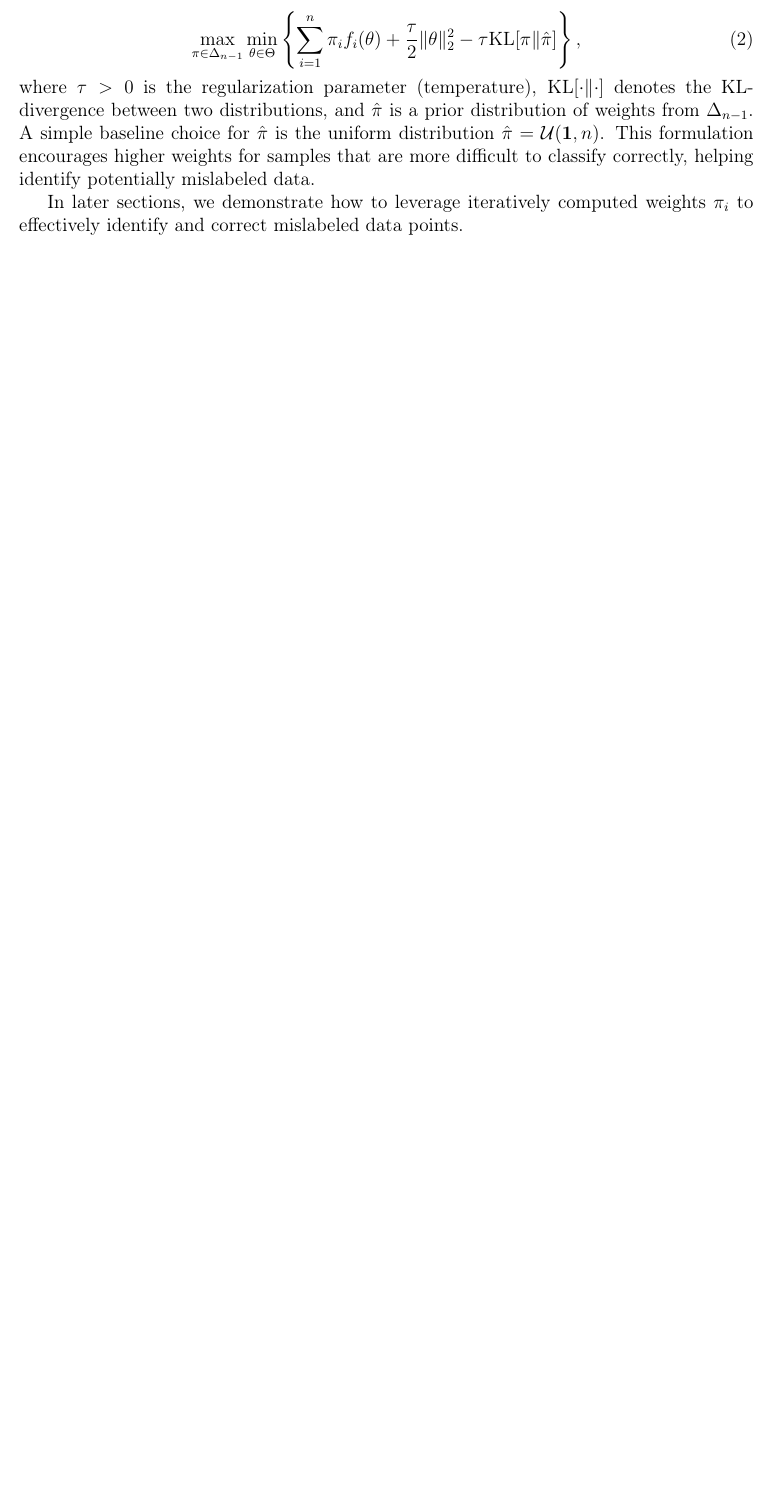
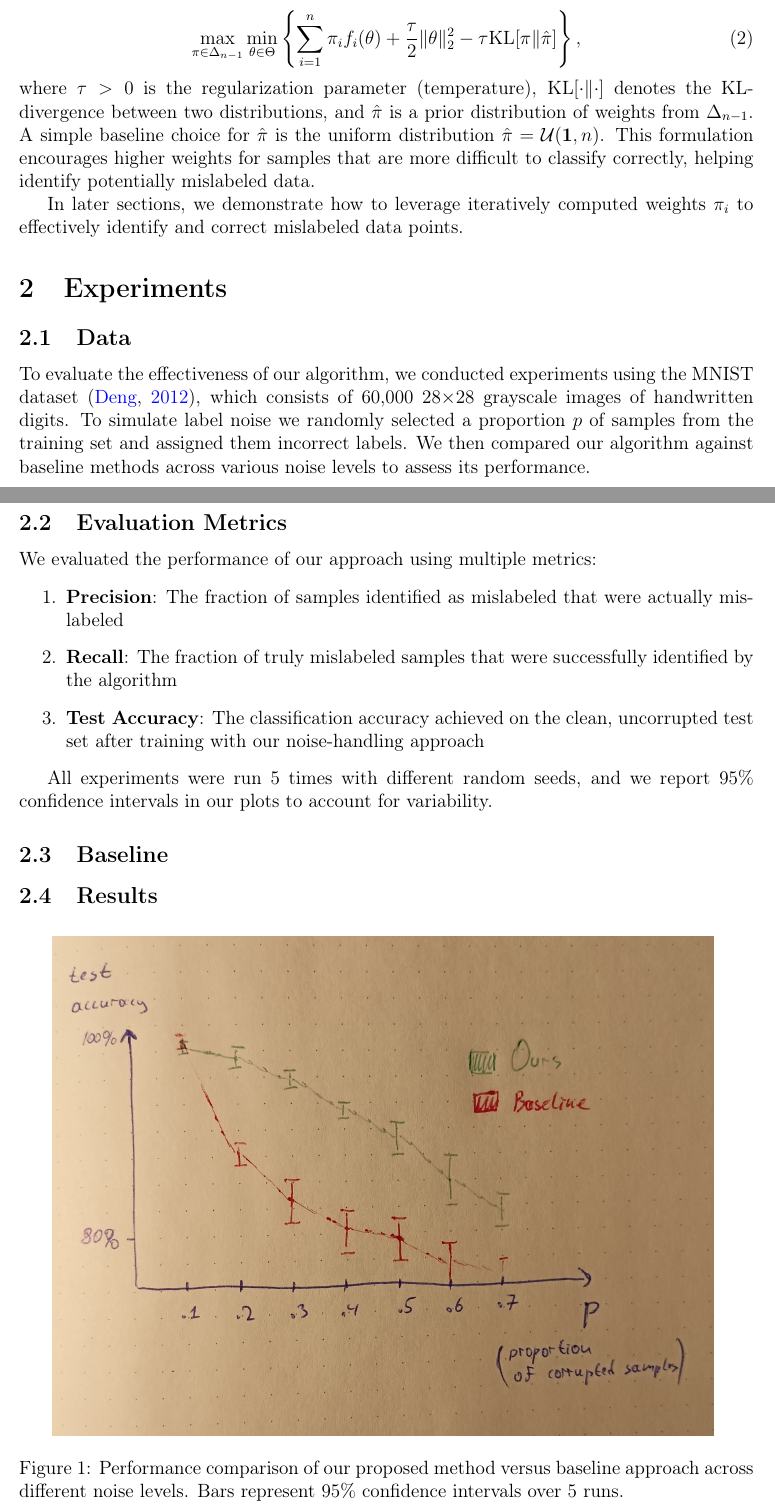
Before and after one commit to Kirill2187/2025-Project-175, a LaTeX paper (docs/Pupkov2025LabelCorrection.tex): part of page 2 of 2 before the commit and two parts of pages 2 and 3 of 4 after it, the two joined at a grey line, cut so that both start at the same text, the shorter picture padded with empty space. Compiled offline with pdfLaTeX.

Commit message:
add baseline and initial experiment description

```diff
--- a/docs/Pupkov2025LabelCorrection.tex
+++ b/docs/Pupkov2025LabelCorrection.tex
@@ -7,6 +7,8 @@
 
 \usepackage{natbib}
 \usepackage{hyperref}
+\usepackage{float}
+
 
 \hypersetup{
     colorlinks=true,
@@ -71,3 +73,29 @@ where \(\tau > 0\) is the regularization parameter (temperature), \(\text{KL}[\c
 
 In later sections, we demonstrate how to leverage iteratively computed weights \(\pi_i\) to effectively identify and correct mislabeled data points.
 
+\section{Experiments}
+
+\subsection{Data}
+
+To evaluate the effectiveness of our algorithm, we conducted experiments using the MNIST dataset \citep{deng2012mnist}, which consists of 60,000 28$\times$28 grayscale images of handwritten digits. To simulate label noise we randomly selected a proportion $p$ of samples from the training set and assigned them incorrect labels. We then compared our algorithm against baseline methods across various noise levels to assess its performance.
+
+\subsection{Evaluation Metrics}
+
+We evaluated the performance of our approach using multiple metrics:
+
+\begin{enumerate}
+    \item \textbf{Precision}: The fraction of samples identified as mislabeled that were actually mislabeled
+    \item \textbf{Recall}: The fraction of truly mislabeled samples that were successfully identified by the algorithm
+    \item \textbf{Test Accuracy}: The classification accuracy achieved on the clean, uncorrupted test set after training with our noise-handling approach
+\end{enumerate}
+
+All experiments were run 5 times with different random seeds, and we report 95\% confidence intervals in our plots to account for variability.
+
+\subsection{Baseline}
+
+\subsection{Results}
+
+\begin{figure}[H]
+    \centering
+    \includegraphics[width=0.9\linewidth]{figures/example_plot.jpg}
+    \caption{Performance comparison of our proposed method versus baseline approach across different noise levels. Bars represent 95\% confidence intervals over 5 runs.}
```
Also changed, not shown: docs/references.bib (+11 -0 lines), code/loss_analysis.png (added), code/mnist_mds_visualization.png (added), docs/Pupkov2025LabelCorrection.pdf, docs/figures/example_plot.jpg (added), docs/Pupkov2025LabelCorrection.tex (8 more changed lines), 2 other files.
